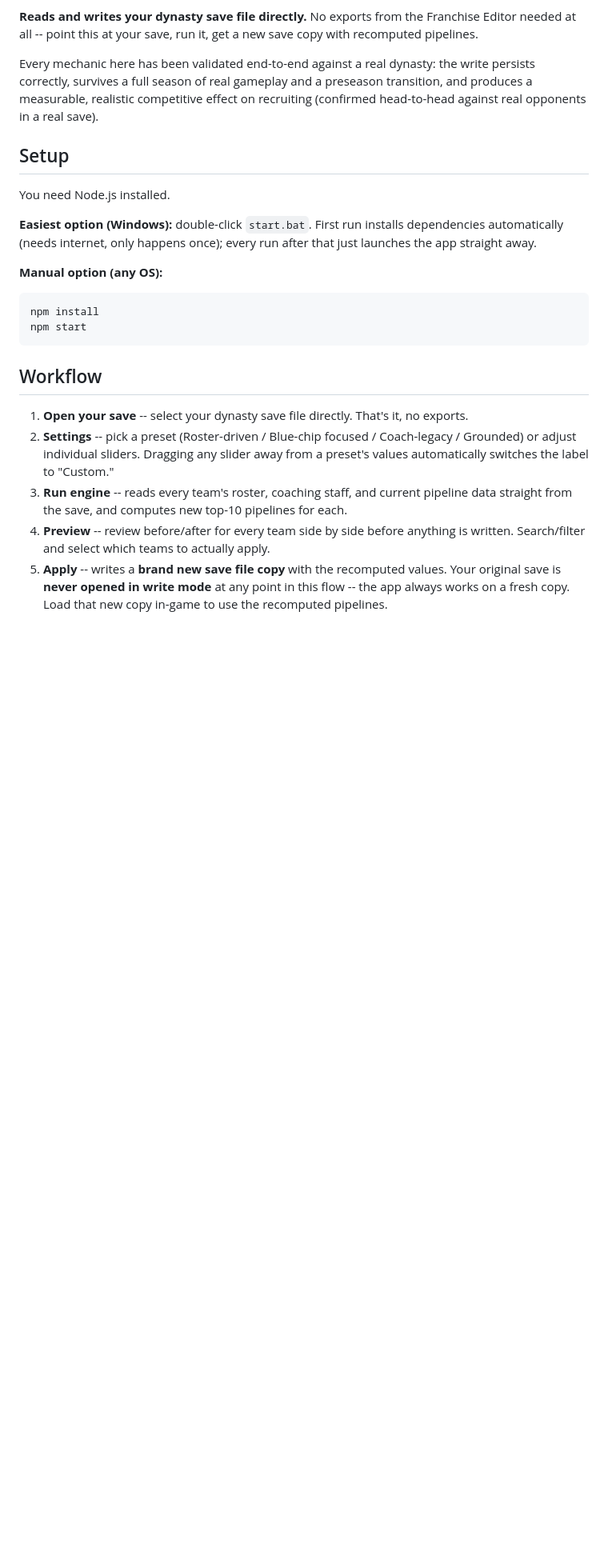
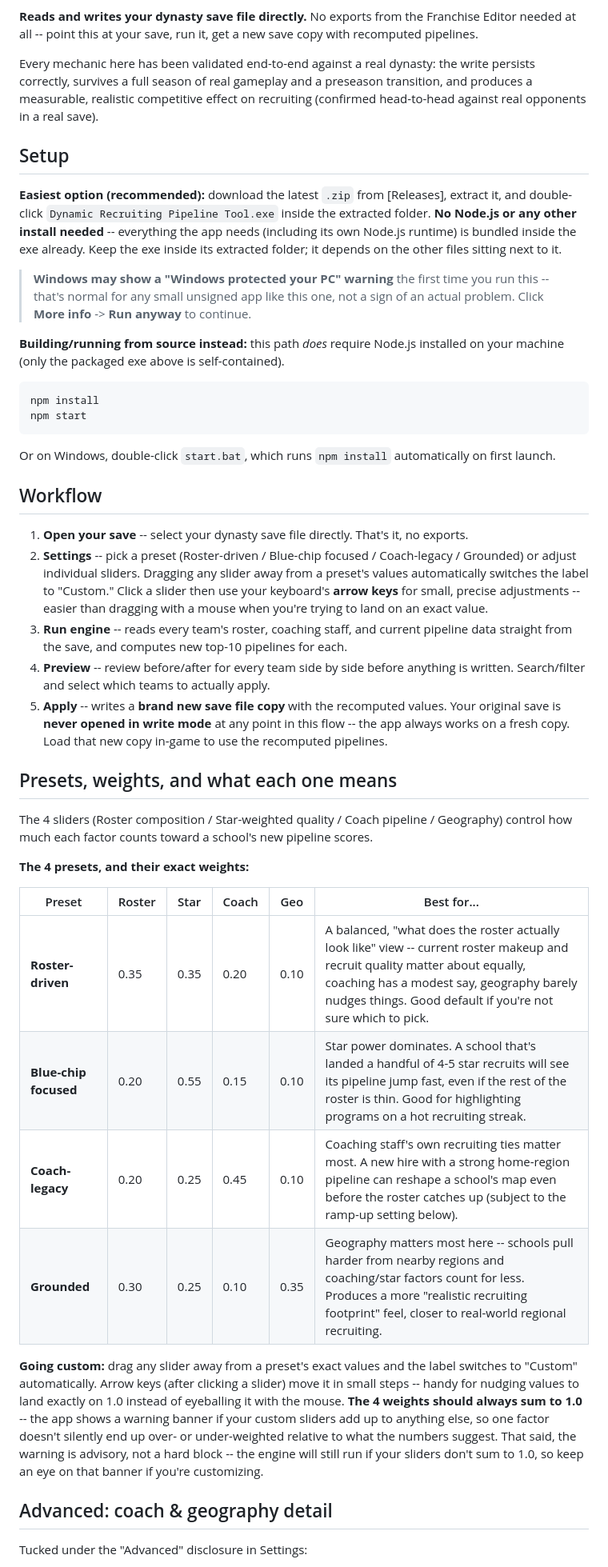
Before and after one commit to Aball1495/CFB27-Dynamic-Pipeline-Tool, a Markdown page: README.md, the part around one of its changes. Shown at 80% size. GitHub-like rendering; blank space fills up the shorter version.

Commit message:
Update README with preset breakdown and offline setup notes

````diff
--- a/README.md
+++ b/README.md
@@ -16,17 +16,27 @@ real save).
 
 ## Setup
 
-You need Node.js installed.
+**Easiest option (recommended):** download the latest `.zip` from
+[Releases], extract it, and double-click `Dynamic Recruiting Pipeline
+Tool.exe` inside the extracted folder. **No Node.js or any other install
+needed** -- everything the app needs (including its own Node.js runtime)
+is bundled inside the exe already. Keep the exe inside its extracted
+folder; it depends on the other files sitting next to it.
 
-**Easiest option (Windows):** double-click `start.bat`. First run installs
-dependencies automatically (needs internet, only happens once); every run
-after that just launches the app straight away.
+> **Windows may show a "Windows protected your PC" warning** the first
+> time you run this -- that's normal for any small unsigned app like this
+> one, not a sign of an actual problem. Click **More info** -> **Run
+> anyway** to continue.
 
-**Manual option (any OS):**
+**Building/running from source instead:** this path *does* require
+Node.js installed on your machine (only the packaged exe above is
+self-contained).
 ```
 npm install
 npm start
 ```
+Or on Windows, double-click `start.bat`, which runs `npm install`
+automatically on first launch.
 
 ## Workflow
 
@@ -35,7 +45,9 @@ npm start
 2. **Settings** -- pick a preset (Roster-driven / Blue-chip focused /
    Coach-legacy / Grounded) or adjust individual sliders. Dragging any
    slider away from a preset's values automatically switches the label to
-   "Custom."
+   "Custom." Click a slider then use your keyboard's **arrow keys** for
+   small, precise adjustments -- easier than dragging with a mouse when
+   you're trying to land on an exact value.
 3. **Run engine** -- reads every team's roster, coaching staff, and current
    pipeline data straight from the save, and computes new top-10 pipelines
    for each.
@@ -46,3 +58,34 @@ npm start
    values. Your original save is **never opened in write mode** at any
    point in this flow -- the app always works on a fresh copy. Load that
    new copy in-game to use the recomputed pipelines.
+
+## Presets, weights, and what each one means
+
+The 4 sliders (Roster composition / Star-weighted quality / Coach
+pipeline / Geography) control how much each factor counts toward a
+school's new pipeline scores.
+
+**The 4 presets, and their exact weights:**
+
+| Preset | Roster | Star | Coach | Geo | Best for... |
+|---|---|---|---|---|---|
+| **Roster-driven** | 0.35 | 0.35 | 0.20 | 0.10 | A balanced, "what does the roster actually look like" view -- current roster makeup and recruit quality matter about equally, coaching has a modest say, geography barely nudges things. Good default if you're not sure which to pick. |
+| **Blue-chip focused** | 0.20 | 0.55 | 0.15 | 0.10 | Star power dominates. A school that's landed a handful of 4-5 star recruits will see its pipeline jump fast, even if the rest of the roster is thin. Good for highlighting programs on a hot recruiting streak. |
+| **Coach-legacy** | 0.20 | 0.25 | 0.45 | 0.10 | Coaching staff's own recruiting ties matter most. A new hire with a strong home-region pipeline can reshape a school's map even before the roster catches up (subject to the ramp-up setting below). |
+| **Grounded** | 0.30 | 0.25 | 0.10 | 0.35 | Geography matters most here -- schools pull harder from nearby regions and coaching/star factors count for less. Produces a more "realistic recruiting footprint" feel, closer to real-world regional recruiting. |
+
+**Going custom:** drag any slider away from a preset's exact values and
+the label switches to "Custom" automatically. Arrow keys (after clicking
+a slider) move it in small steps -- handy for nudging values to land
+exactly on 1.0 instead of eyeballing it with the mouse. **The 4 weights
+should always sum to 1.0** -- the app shows a warning banner if your custom
+sliders add up to anything else, so one factor doesn't silently end up
+over- or under-weighted relative to what the numbers suggest. That said,
+the warning is advisory, not a hard block -- the engine will still run if
+your sliders don't sum to 1.0, so keep an eye on that banner if you're
+customizing.
+
+## Advanced: coach & geography detail
+
+Tucked under the "Advanced" disclosure in Settings:
+
````
Also changed, not shown: other parts of README.md (+42 -4 lines).
